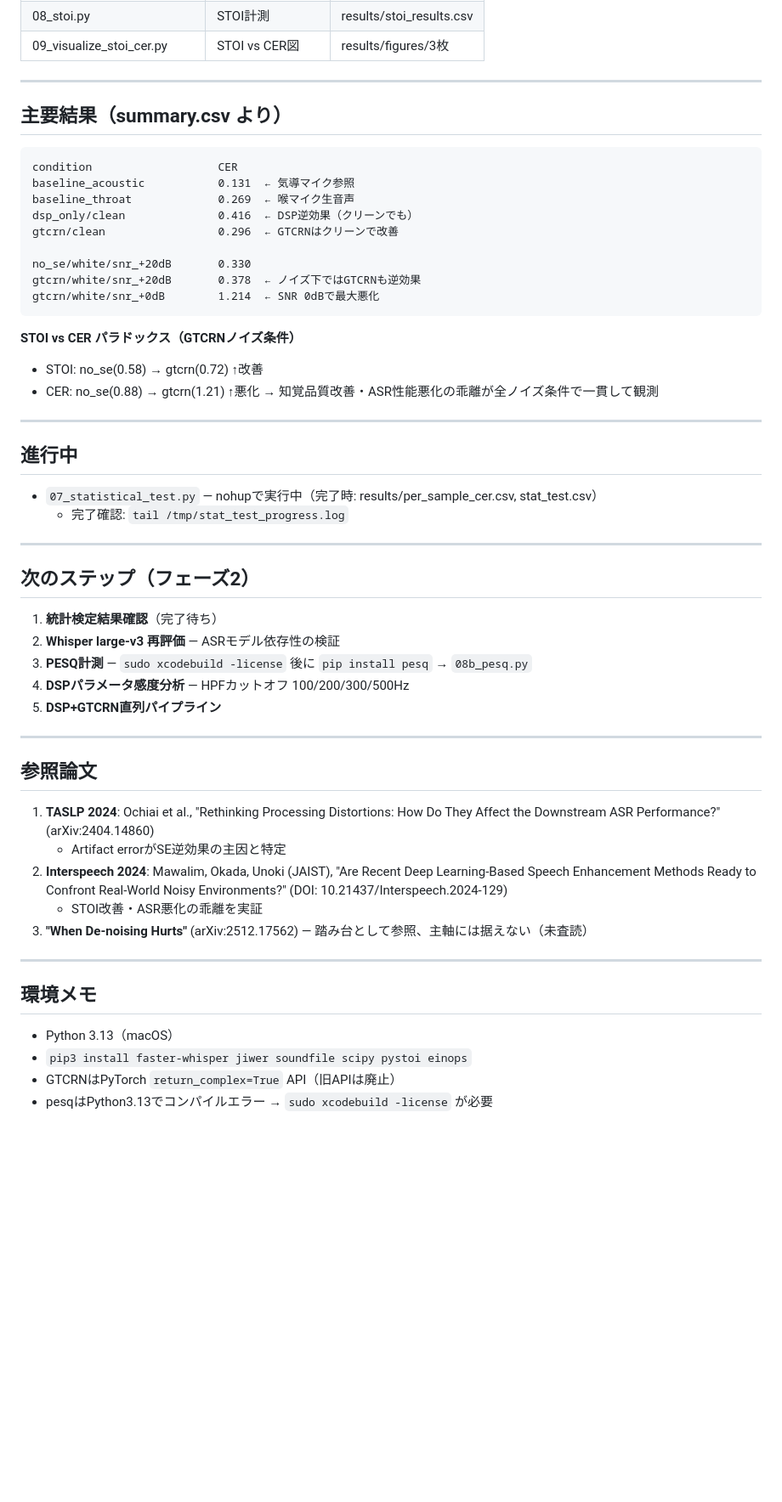
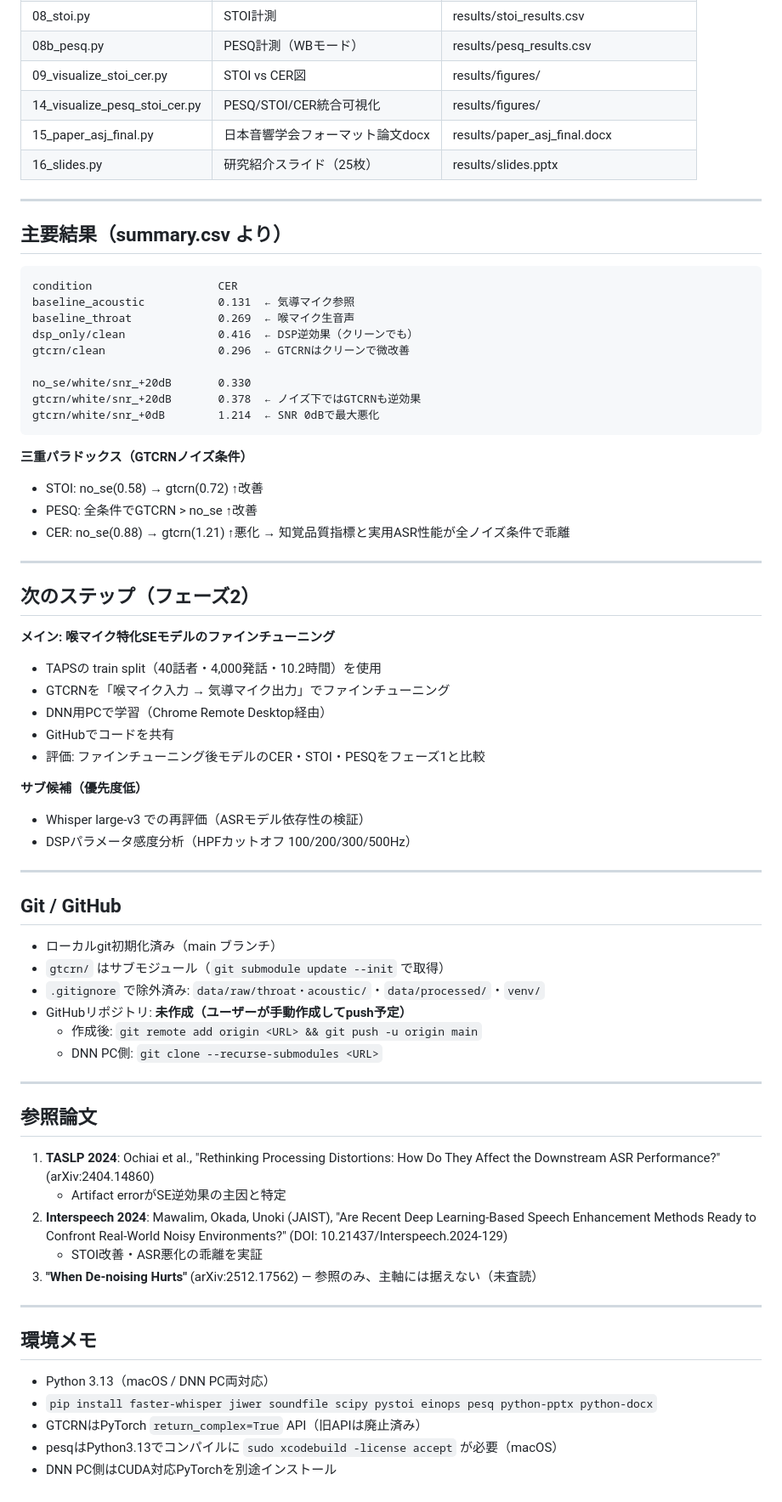
Before and after one commit to kasugayuji0716-art/bone-conduction-research, a Markdown page: CLAUDE.md, the part around one of its changes. Shown at 85% size. Drawn GitHub-style; blank space fills up the shorter version.

Commit message:
Update CLAUDE.md: reflect Phase 1 completion and Phase 2 plan
- All metrics complete (CER/STOI/PESQ + Wilcoxon tests)
- Add TAPS full dataset stats (6000 pairs, 15.3h)
- Add fine-tuning direction as Phase 2 main goal
- Add GitHub/git setup notes
- Remove stale 'in-progress' entries

Co-Authored-By: Claude Sonnet 4.6 <noreply@anthropic.com>

````diff
--- a/CLAUDE.md
+++ b/CLAUDE.md
@@ -64,5 +71,9 @@
 | 08_stoi.py | STOI計測 | results/stoi_results.csv |
-| 09_visualize_stoi_cer.py | STOI vs CER図 | results/figures/3枚 |
+| 08b_pesq.py | PESQ計測（WBモード） | results/pesq_results.csv |
+| 09_visualize_stoi_cer.py | STOI vs CER図 | results/figures/ |
+| 14_visualize_pesq_stoi_cer.py | PESQ/STOI/CER統合可視化 | results/figures/ |
+| 15_paper_asj_final.py | 日本音響学会フォーマット論文docx | results/paper_asj_final.docx |
+| 16_slides.py | 研究紹介スライド（25枚） | results/slides.pptx |
 
 ---
 
@@ -73,34 +84,45 @@ condition                   CER
 baseline_acoustic           0.131  ← 気導マイク参照
 baseline_throat             0.269  ← 喉マイク生音声
 dsp_only/clean              0.416  ← DSP逆効果（クリーンでも）
-gtcrn/clean                 0.296  ← GTCRNはクリーンで改善
+gtcrn/clean                 0.296  ← GTCRNはクリーンで微改善
 
 no_se/white/snr_+20dB       0.330
 gtcrn/white/snr_+20dB       0.378  ← ノイズ下ではGTCRNも逆効果
 gtcrn/white/snr_+0dB        1.214  ← SNR 0dBで最大悪化
 ```
 
-**STOI vs CER パラドックス（GTCRNノイズ条件）**
+**三重パラドックス（GTCRNノイズ条件）**
 - STOI: no_se(0.58) → gtcrn(0.72) ↑改善
+- PESQ: 全条件でGTCRN > no_se ↑改善
 - CER:  no_se(0.88) → gtcrn(1.21) ↑悪化
-→ 知覚品質改善・ASR性能悪化の乖離が全ノイズ条件で一貫して観測
-
----
-
-## 進行中
-
-- `07_statistical_test.py` — nohupで実行中（完了時: results/per_sample_cer.csv, stat_test.csv）
-  - 完了確認: `tail /tmp/stat_test_progress.log`
+→ 知覚品質指標と実用ASR性能が全ノイズ条件で乖離
 
 ---
 
 ## 次のステップ（フェーズ2）
 
-1. **統計検定結果確認**（完了待ち）
-2. **Whisper large-v3 再評価** — ASRモデル依存性の検証
-3. **PESQ計測** — `sudo xcodebuild -license` 後に `pip install pesq` → `08b_pesq.py`
-4. **DSPパラメータ感度分析** — HPFカットオフ 100/200/300/500Hz
-5. **DSP+GTCRN直列パイプライン**
+**メイン: 喉マイク特化SEモデルのファインチューニング**
+
+- TAPSの train split（40話者・4,000発話・10.2時間）を使用
+- GTCRNを「喉マイク入力 → 気導マイク出力」でファインチューニング
+- DNN用PCで学習（Chrome Remote Desktop経由）
+- GitHubでコードを共有
+- 評価: ファインチューニング後モデルのCER・STOI・PESQをフェーズ1と比較
+
+**サブ候補（優先度低）**
+- Whisper large-v3 での再評価（ASRモデル依存性の検証）
+- DSPパラメータ感度分析（HPFカットオフ 100/200/300/500Hz）
+
+---
+
+## Git / GitHub
+
+- ローカルgit初期化済み（main ブランチ）
+- `gtcrn/` はサブモジュール（`git submodule update --init` で取得）
+- `.gitignore` で除外済み: `data/raw/throat・acoustic/`・`data/processed/`・`venv/`
+- GitHubリポジトリ: **未作成（ユーザーが手動作成してpush予定）**
+  - 作成後: `git remote add origin <URL> && git push -u origin main`
+  - DNN PC側: `git clone --recurse-submodules <URL>`
 
 ---
 
@@ -110,13 +132,14 @@ gtcrn/white/snr_+0dB        1.214  ← SNR 0dBで最大悪化
    - Artifact errorがSE逆効果の主因と特定
 2. **Interspeech 2024**: Mawalim, Okada, Unoki (JAIST), "Are Recent Deep Learning-Based Speech Enhancement Methods Ready to Confront Real-World Noisy Environments?" (DOI: 10.21437/Interspeech.2024-129)
    - STOI改善・ASR悪化の乖離を実証
-3. **"When De-noising Hurts"** (arXiv:2512.17562) — 踏み台として参照、主軸には据えない（未査読）
+3. **"When De-noising Hurts"** (arXiv:2512.17562) — 参照のみ、主軸には据えない（未査読）
 
 ---
 
 ## 環境メモ
 
-- Python 3.13（macOS）
-- `pip3 install faster-whisper jiwer soundfile scipy pystoi einops`
-- GTCRNはPyTorch `return_complex=True` API（旧APIは廃止）
-- pesqはPython3.13でコンパイルエラー → `sudo xcodebuild -license` が必要
+- Python 3.13（macOS / DNN PC両対応）
+- `pip install faster-whisper jiwer soundfile scipy pystoi einops pesq python-pptx python-docx`
+- GTCRNはPyTorch `return_complex=True` API（旧APIは廃止済み）
+- pesqはPython3.13でコンパイルに `sudo xcodebuild -license accept` が必要（macOS）
+- DNN PC側はCUDA対応PyTorchを別途インストール
````
Also changed, not shown: other parts of CLAUDE.md (+19 -12 lines).
